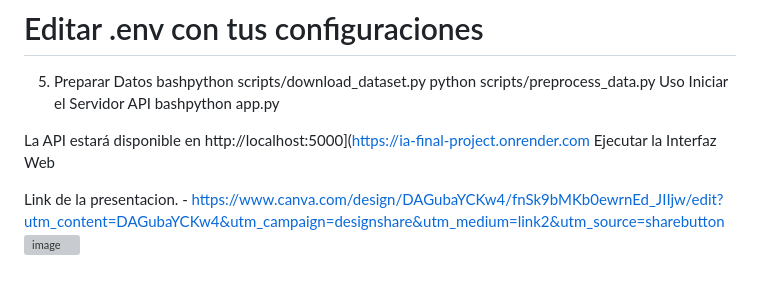
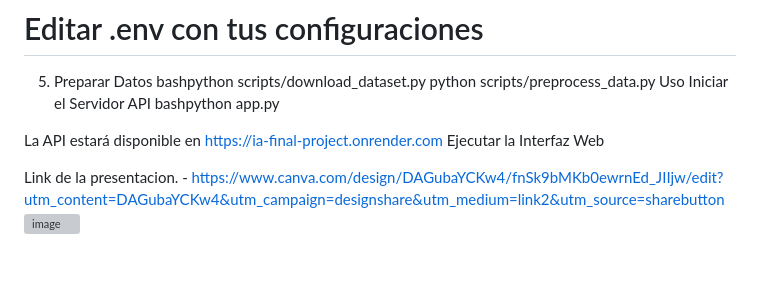
Before and after one commit to PatricioPonce28/IA_Final_Project, a Markdown page: README.md, the part around the change. Drawn GitHub-style; grey boxes are pictures that could not be loaded.

Commit message:
Update README.md
Readme Actualizado y Mejorado

```diff
--- a/README.md
+++ b/README.md
@@ -62,7 +62,7 @@ Uso
 Iniciar el Servidor API
 bashpython app.py
 
-La API estará disponible en http://localhost:5000](https://ia-final-project.onrender.com
+La API estará disponible en https://ia-final-project.onrender.com
 Ejecutar la Interfaz Web
 
 Link de la presentacion. - https://www.canva.com/design/DAGubaYCKw4/fnSk9bMKb0ewrnEd_JIIjw/edit?utm_content=DAGubaYCKw4&utm_campaign=designshare&utm_medium=link2&utm_source=sharebutton
```
